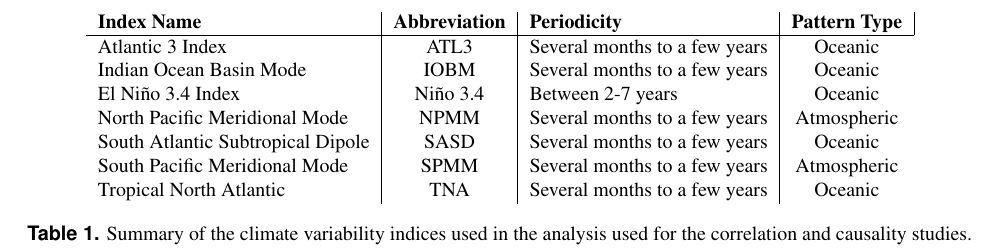
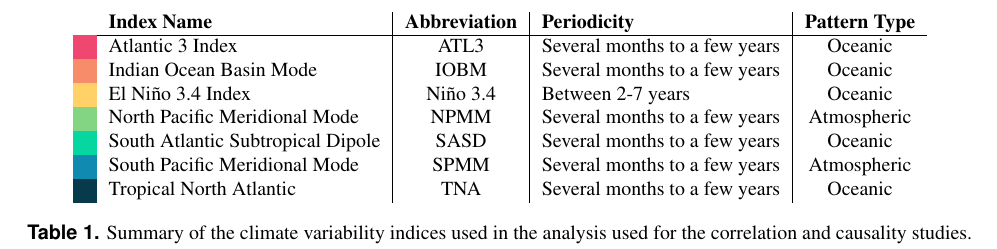
Before and after one commit to jacorvillo/second_paper, a LaTeX paper (main.tex): part of page 4 of 17, cut so that both start at the same text. Compiled offline with pdfLaTeX.

Commit message:
Add colors to table

```diff
--- a/main.tex
+++ b/main.tex
@@ -2,7 +2,7 @@
 \usepackage[utf8]{inputenc}
 \usepackage[T1]{fontenc}
 \usepackage{tikz}
-\usepackage{xcolor}
+\usepackage[table,xcdraw]{xcolor}
 \usetikzlibrary{shapes.misc}
 \newenvironment{Figure}
   {\par\medskip\noindent\minipage{\linewidth}}
@@ -117,16 +117,16 @@ However, while $R_0$ entangles vector, human, and climate behaviour, by only int
 
 \begin{table*}[t]
   \centering
-  \begin{tabular}{l|c|l|c}
-    \textbf{Index Name}               & \multicolumn{1}{l|}{\textbf{Abbreviation}} & \textbf{Periodicity}          & \multicolumn{1}{l|}{\textbf{Pattern Type}} \\ \hline
-    Atlantic 3 Index                  & ATL3                                       & Several months to a few years & Oceanic                                    \\
-    Indian Ocean Basin Mode           & IOBM                                       & Several months to a few years & Oceanic                                    \\
-    El Niño 3.4 Index                 & Niño 3.4                                   & Between 2-7 years             & Oceanic                                    \\
-    North Pacific Meridional Mode     & NPMM                                       & Several months to a few years & Atmospheric                                \\
-    South Atlantic Subtropical Dipole & SASD                                       & Several months to a few years & Oceanic                                    \\
-    South Pacific Meridional Mode     & SPMM                                       & Several months to a few years & Atmospheric                                \\
-    Tropical North Atlantic           & TNA                                        & Several months to a few years & Oceanic
-  \end{tabular}%
+  \begin{tabular}{ll|c|l|c}
+                             & \textbf{Index Name}               & \multicolumn{1}{l|}{\textbf{Abbreviation}} & \textbf{Periodicity}          & \multicolumn{1}{l}{\textbf{Pattern Type}} \\ \cline{2-5}
+    \cellcolor[HTML]{EF476F} & Atlantic 3 Index                  & ATL3                                       & Several months to a few years & Oceanic                                   \\
+    \cellcolor[HTML]{F78C6B} & Indian Ocean Basin Mode           & IOBM                                       & Several months to a few years & Oceanic                                   \\
+    \cellcolor[HTML]{FFD166} & El Niño 3.4 Index                 & Niño 3.4                                   & Between 2-7 years             & Oceanic                                   \\
+    \cellcolor[HTML]{83D483} & North Pacific Meridional Mode     & NPMM                                       & Several months to a few years & Atmospheric                               \\
+    \cellcolor[HTML]{06D6A0} & South Atlantic Subtropical Dipole & SASD                                       & Several months to a few years & Oceanic                                   \\
+    \cellcolor[HTML]{118AB2} & South Pacific Meridional Mode     & SPMM                                       & Several months to a few years & Atmospheric                               \\
+    \cellcolor[HTML]{073B4C} & Tropical North Atlantic           & TNA                                        & Several months to a few years & Oceanic
+  \end{tabular}
   \caption{Summary of the climate variability indices used in the analysis used for the correlation and causality studies.}
   \label{tab:climate-variability-indices}
 \end{table*}
```
